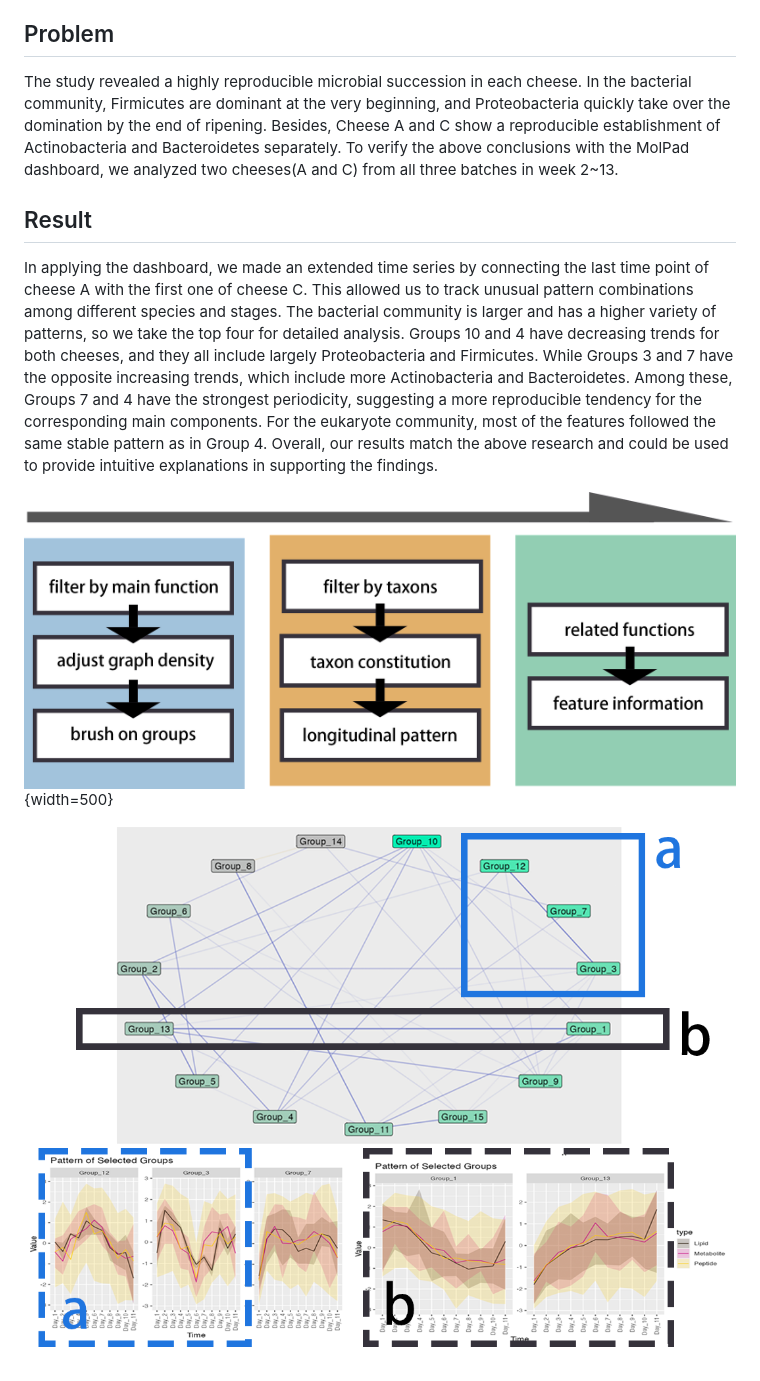
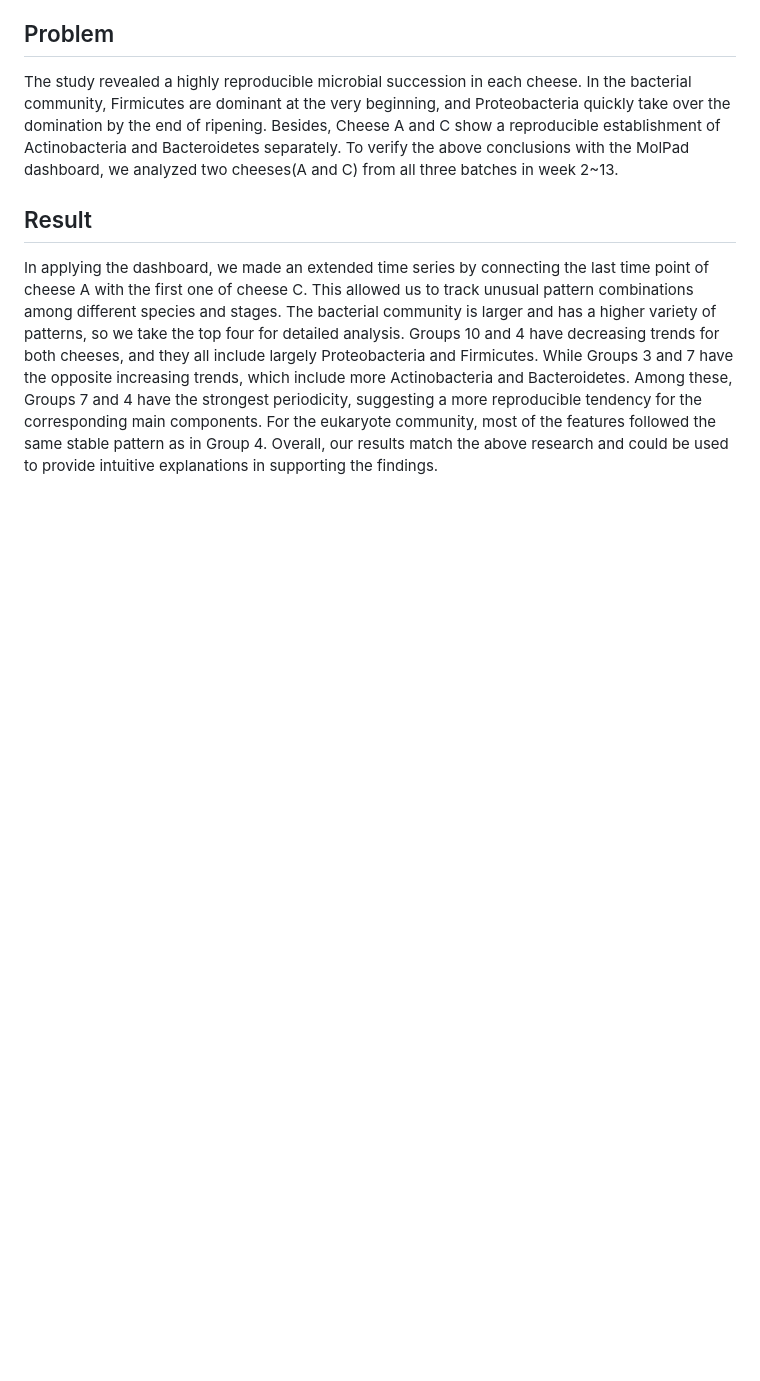
Before and after one commit to KaiyanM/MolPad, a Markdown page: paper/paper.md, the part around one of its changes. Drawn GitHub-style; blank space fills up the shorter version.

```diff
--- a/paper/paper.md
+++ b/paper/paper.md
@@ -81,12 +84,3 @@ The study revealed a highly reproducible microbial succession in each cheese. In
 
 ## Result
 In applying the dashboard, we made an extended time series by connecting the last time point of cheese A with the first one of cheese C. This allowed us to track unusual pattern combinations among different species and stages. The bacterial community is larger and has a higher variety of patterns, so we take the top four for detailed analysis. Groups 10 and 4 have decreasing trends for both cheeses, and they all include largely Proteobacteria and Firmicutes. While Groups 3 and 7 have the opposite increasing trends, which include more Actinobacteria and Bacteroidetes. Among these, Groups 7 and 4 have the strongest periodicity, suggesting a more reproducible tendency for the corresponding main components. For the eukaryote community, most of the features followed the same stable pattern as in Group 4. Overall, our results match the above research and could be used to provide intuitive explanations in supporting the findings.
-
-
-
-
-
-![alt text](/./man/figures/flow.png "Title"){width=500}
-
-
-![alt text](/./man/figures/pattern.png "Title")
```
Also changed, not shown: other parts of paper/paper.md (+5 -2 lines).
